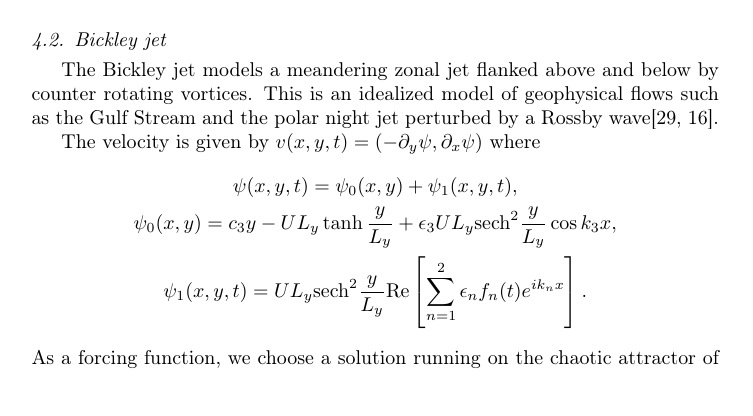
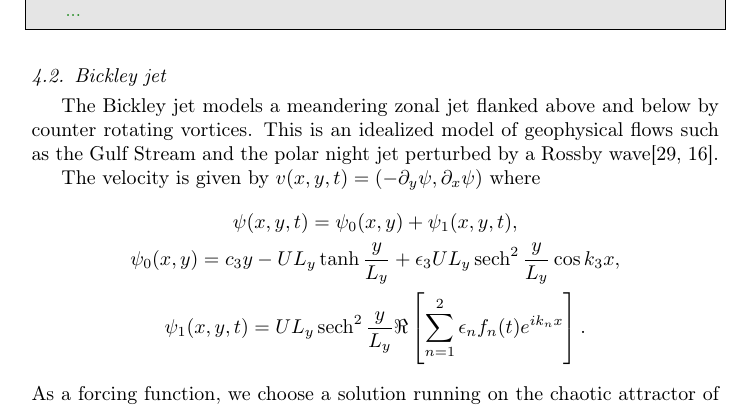
Before and after one commit to jeixav/LCS-Tool-Article, a LaTeX paper (main.tex): part of page 15 of 28, cut at the place of the change. Compiled offline with pdfLaTeX.

Commit message:
Remove \mathrm from formula

```diff
--- a/main.tex
+++ b/main.tex
@@ -8,6 +8,8 @@
 \usepackage{listings}
 \usepackage[numbered,framed]{mcode}
 \usepackage{cleveref}
+
+\DeclareMathOperator{\sech}{sech}
 
 % FIXME Some figures use PDF version 1.6, PDFLaTeX default is 1.5
 \pdfoptionpdfminorversion 6
@@ -513,8 +515,8 @@ counter rotating vortices. This is an idealized model of geophysical flows such
 The velocity is given by $v(x,y,t) = (-\partial_y \psi, \partial_x \psi)$ where
 \begin{gather*}
 \psi(x,y,t) = \psi_0(x,y) + \psi_1(x,y,t),\\
-\psi_0(x,y) = c_3 y - U L_y \tanh\frac{y}{L_y} + \epsilon_3 U L_y \mathrm{sech}^2\frac{y}{L_y} \cos k_3 x,\\
-\psi_1(x,y,t) = U L_y \mathrm{sech}^2\frac{y}{L_y} \mathrm{Re}\left[ \sum_{n=1}^2 \epsilon_n f_n(t) e^{i k_n x}\right].
+\psi_0(x,y) = c_3 y - U L_y \tanh\frac{y}{L_y} + \epsilon_3 U L_y \sech^2\frac{y}{L_y} \cos k_3 x,\\
+\psi_1(x,y,t) = U L_y \sech^2\frac{y}{L_y} \Re\left[\sum_{n=1}^2 \epsilon_n f_n(t) e^{i k_n x}\right].
 \end{gather*}
 As a forcing function, we choose a solution running on the chaotic attractor of the damped and forced Duffing oscillator, specifically
 \begin{gather*}
```
